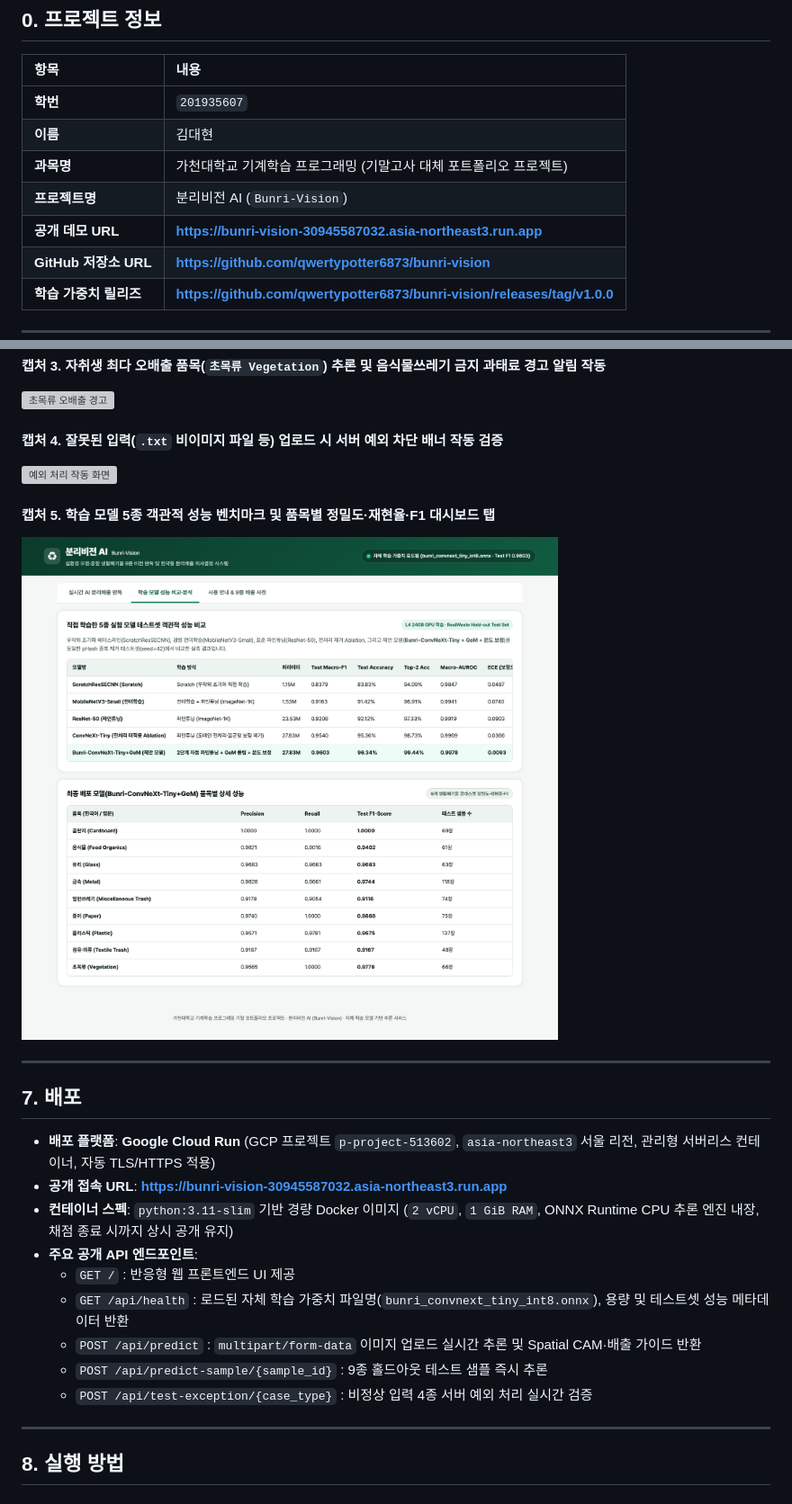
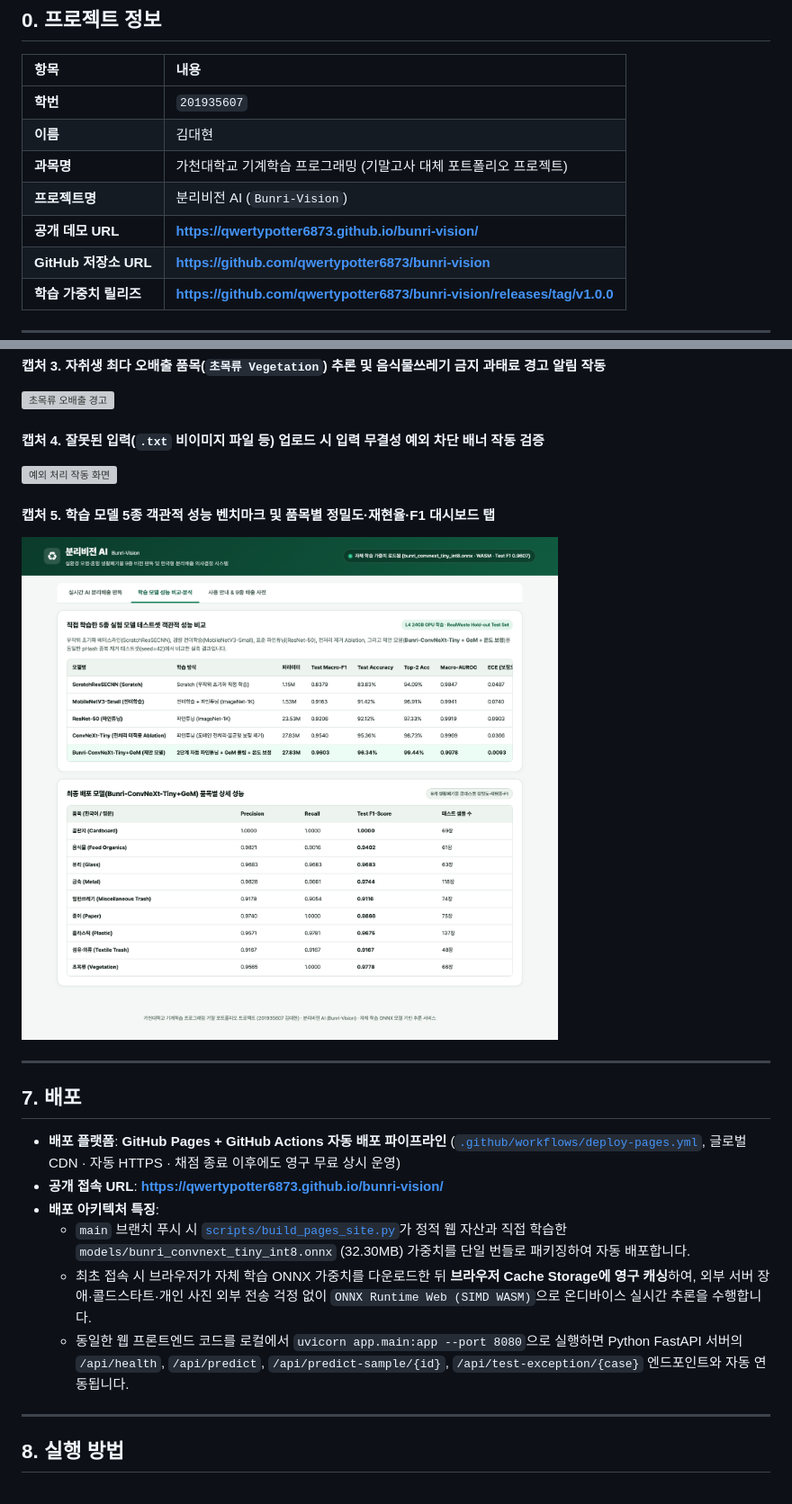
Before and after one commit to qwertypotter6873/bunri-vision, a Markdown page: README.md, 2 parts joined by grey strips. Shown at 90% size. Drawn GitHub-style; pictures changed too: assets/screenshots/screen5_benchmark_dashboard.png; grey boxes are pictures that could not be loaded.

Commit message:
docs: switch live demo URL & screenshots to GitHub Pages WASM deployment

```diff
--- a/README.md
+++ b/README.md
@@ -12,7 +12,7 @@
 | **이름** | 김대현 |
 | **과목명** | 가천대학교 기계학습 프로그래밍 (기말고사 대체 포트폴리오 프로젝트) |
 | **프로젝트명** | 분리비전 AI (`Bunri-Vision`) |
-| **공개 데모 URL** | **https://bunri-vision-30945587032.asia-northeast3.run.app** |
+| **공개 데모 URL** | **https://qwertypotter6873.github.io/bunri-vision/** |
 | **GitHub 저장소 URL** | **https://github.com/qwertypotter6873/bunri-vision** |
 | **학습 가중치 릴리즈** | **https://github.com/qwertypotter6873/bunri-vision/releases/tag/v1.0.0** |
 
@@ -268,7 +268,7 @@ def adaptive_lab_clahe(rgb_uint8: np.ndarray, clip_limit: float = 1.8, blend_alp
 #### 캡처 3. 자취생 최다 오배출 품목(`초목류 Vegetation`) 추론 및 음식물쓰레기 금지 과태료 경고 알림 작동
 ![초목류 오배출 경고](assets/screenshots/screen3_vegetation_alert.png)
 
-#### 캡처 4. 잘못된 입력(`.txt` 비이미지 파일 등) 업로드 시 서버 예외 차단 배너 작동 검증
+#### 캡처 4. 잘못된 입력(`.txt` 비이미지 파일 등) 업로드 시 입력 무결성 예외 차단 배너 작동 검증
 ![예외 처리 작동 화면](assets/screenshots/screen4_exception_handling.png)
 
 #### 캡처 5. 학습 모델 5종 객관적 성능 벤치마크 및 품목별 정밀도·재현율·F1 대시보드 탭
@@ -278,15 +278,12 @@ def adaptive_lab_clahe(rgb_uint8: np.ndarray, clip_limit: float = 1.8, blend_alp
 
 ## 7. 배포
 
-- **배포 플랫폼**: **Google Cloud Run** (GCP 프로젝트 `p-project-513602`, `asia-northeast3` 서울 리전, 관리형 서버리스 컨테이너, 자동 TLS/HTTPS 적용)
-- **공개 접속 URL**: **https://bunri-vision-30945587032.asia-northeast3.run.app**
-- **컨테이너 스펙**: `python:3.11-slim` 기반 경량 Docker 이미지 (`2 vCPU`, `1 GiB RAM`, ONNX Runtime CPU 추론 엔진 내장, 채점 종료 시까지 상시 공개 유지)
-- **주요 공개 API 엔드포인트**:
-  - `GET /` : 반응형 웹 프론트엔드 UI 제공
-  - `GET /api/health` : 로드된 자체 학습 가중치 파일명(`bunri_convnext_tiny_int8.onnx`), 용량 및 테스트셋 성능 메타데이터 반환
-  - `POST /api/predict` : `multipart/form-data` 이미지 업로드 실시간 추론 및 Spatial CAM·배출 가이드 반환
-  - `POST /api/predict-sample/{sample_id}` : 9종 홀드아웃 테스트 샘플 즉시 추론
-  - `POST /api/test-exception/{case_type}` : 비정상 입력 4종 서버 예외 처리 실시간 검증
+- **배포 플랫폼**: **GitHub Pages + GitHub Actions 자동 배포 파이프라인** ([`.github/workflows/deploy-pages.yml`](.github/workflows/deploy-pages.yml), 글로벌 CDN · 자동 HTTPS · 채점 종료 이후에도 영구 무료 상시 운영)
+- **공개 접속 URL**: **https://qwertypotter6873.github.io/bunri-vision/**
+- **배포 아키텍처 특징**:
+  - `main` 브랜치 푸시 시 [`scripts/build_pages_site.py`](scripts/build_pages_site.py)가 정적 웹 자산과 직접 학습한 `models/bunri_convnext_tiny_int8.onnx` (32.30MB) 가중치를 단일 번들로 패키징하여 자동 배포합니다.
+  - 최초 접속 시 브라우저가 자체 학습 ONNX 가중치를 다운로드한 뒤 **브라우저 Cache Storage에 영구 캐싱**하여, 외부 서버 장애·콜드스타트·개인 사진 외부 전송 걱정 없이 `ONNX Runtime Web (SIMD WASM)`으로 온디바이스 실시간 추론을 수행합니다.
+  - 동일한 웹 프론트엔드 코드를 로컬에서 `uvicorn app.main:app --port 8080`으로 실행하면 Python FastAPI 서버의 `/api/health`, `/api/predict`, `/api/predict-sample/{id}`, `/api/test-exception/{case}` 엔드포인트와 자동 연동됩니다.
 
 ---
 
```
Also changed, not shown: other parts of README.md (+11 -11 lines), 7 other files.
